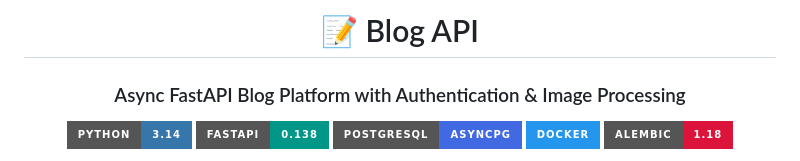
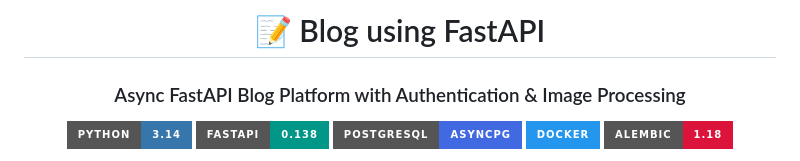
Before and after one commit to wafissh/belajar-fastapi, a Markdown page: README.md, the part around the change. Rendered like a GitHub page; badges without logos.

Commit message:
Update project title in README.md

```diff
--- a/README.md
+++ b/README.md
@@ -1,6 +1,6 @@
 <div align="center">
 
-# 📝 Blog API
+# 📝 Blog using FastAPI
 
 ### Async FastAPI Blog Platform with Authentication & Image Processing
 
```
